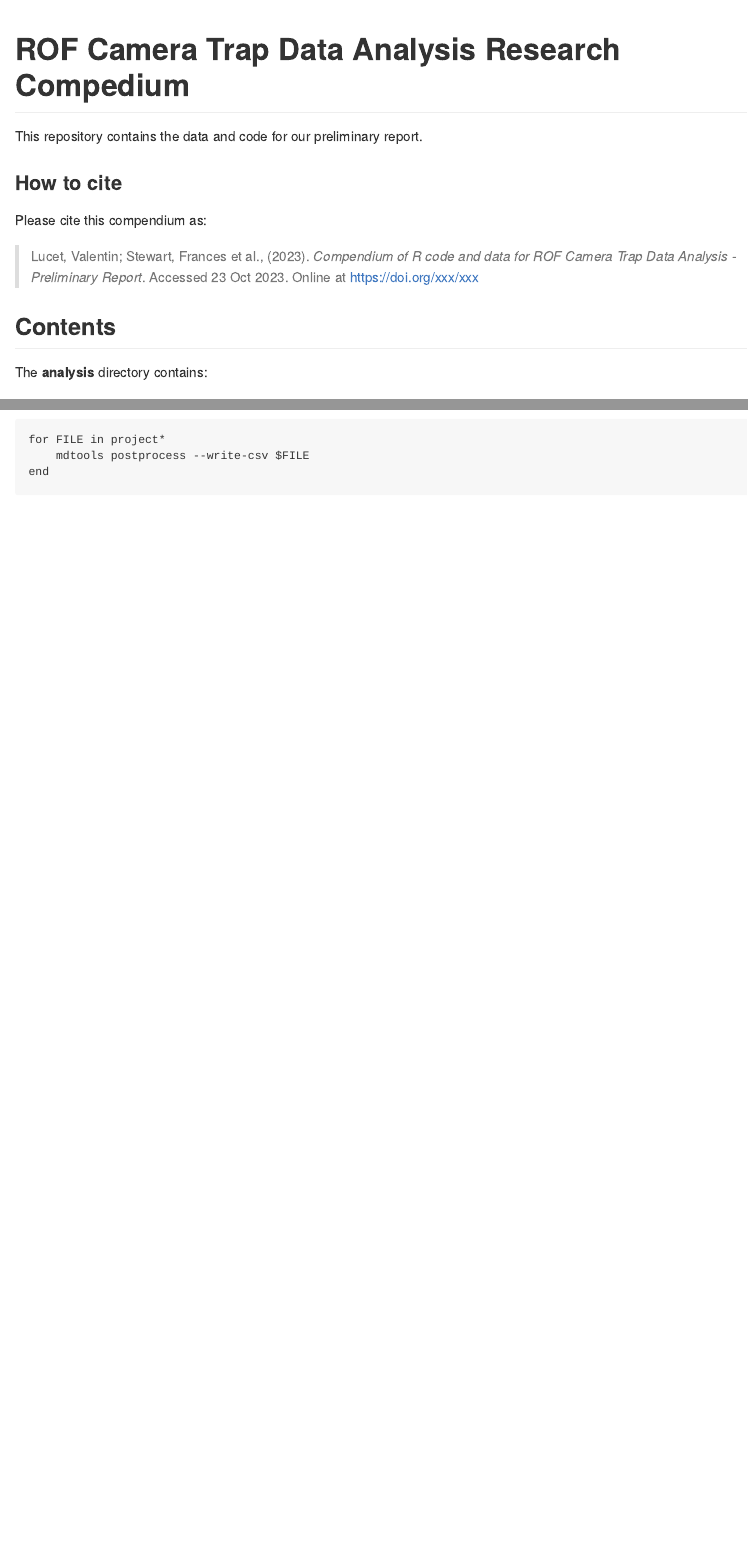
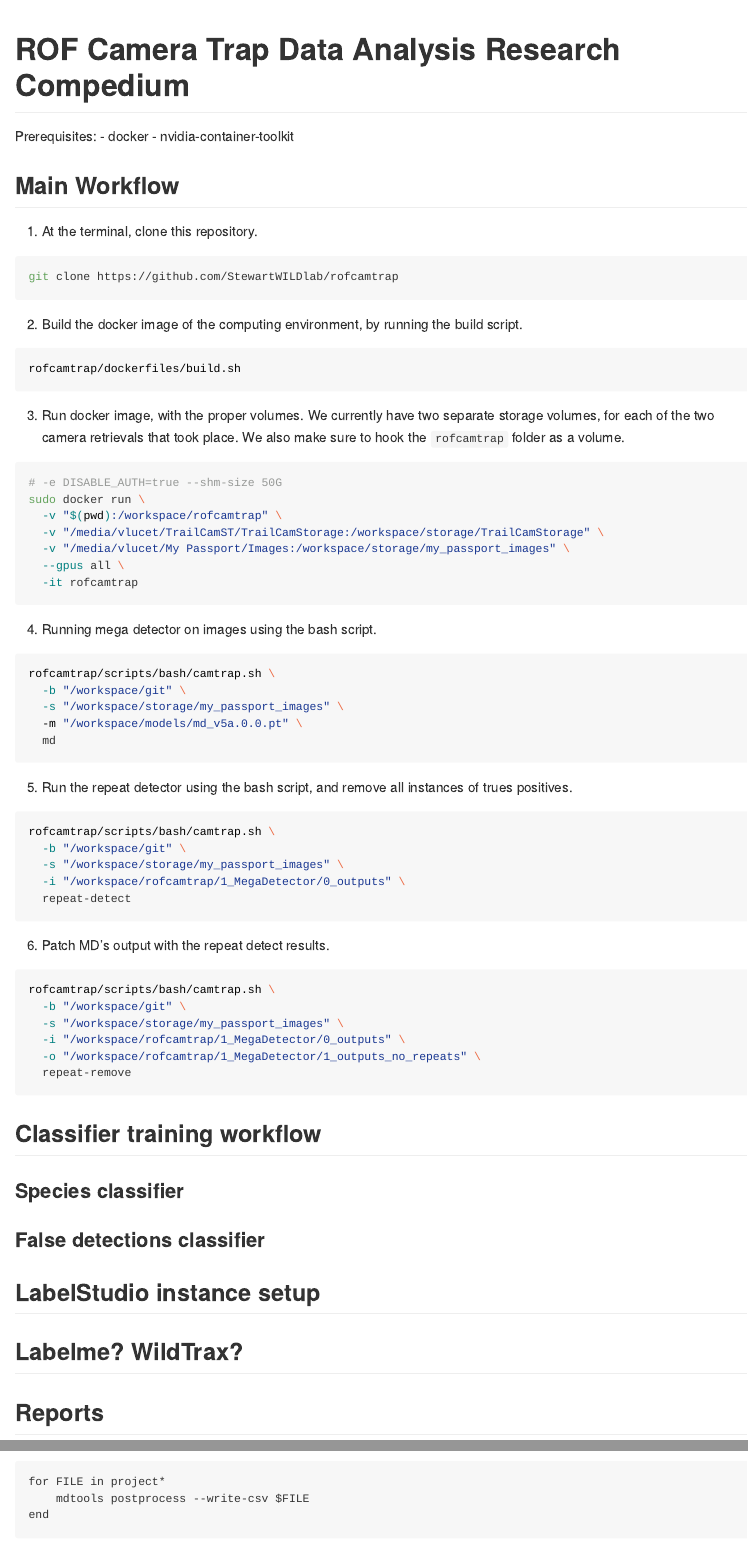
Before and after one commit to StewartWILDlab/rofcamtrap, an R Markdown document (README.Rmd): the page in a window 1100 px wide, from its top, and a second part further down, joined at a grey line. Rendered offline with R 4.5, knitr and Pandoc, with nearby package versions; badge pictures from the web are left out.

Commit message:
progress

````diff
--- a/README.Rmd
+++ b/README.Rmd
@@ -18,4 +18,3 @@ Title <- "ROF Camera Trap Data Analysis - Preliminary Report"
 
 [![Binder](https://mybinder.org/badge_logo.svg)](https://mybinder.org/v2/gh/StewartWILDlab/rofcamtrap/main?urlpath=rstudio)
 
-This repository contains the data and code for our preliminary report.
@@ -22 +24,2 @@ This repository contains the data and code for our preliminary report.
 
+## Main Workflow
@@ -24,17 +26,67 @@ This repository contains the data and code for our preliminary report.
 
-> Authors, (YYYY). _`r Title`_. Name of journal/book <https://doi.org/xxx/xxx>
+1. At the terminal, clone this repository.
 
-Our pre-print is online here:
+```{bash eval=FALSE}
+git clone https://github.com/StewartWILDlab/rofcamtrap
+```
 
-> Authors, (YYYY). _`r Title`_. Name of journal/book, Accessed `r format(Sys.Date(), "%d %b %Y")`. Online at <https://doi.org/xxx/xxx> -->
+2. Build the docker image of the computing environment, by running the build script.
 
+```{bash eval=FALSE}
+rofcamtrap/dockerfiles/build.sh
+```
 
-### How to cite
+3. Run docker image, with the proper volumes. We currently have two separate storage volumes, for each of the two camera retrievals that took place. We also make sure to hook the `rofcamtrap` folder as a volume.
 
-Please cite this compendium as:
+```{bash eval=FALSE}
+# -e DISABLE_AUTH=true --shm-size 50G
+sudo docker run \
+  -v "$(pwd):/workspace/rofcamtrap" \
+  -v "/media/vlucet/TrailCamST/TrailCamStorage:/workspace/storage/TrailCamStorage" \
+  -v "/media/vlucet/My Passport/Images:/workspace/storage/my_passport_images" \
+  --gpus all \
+  -it rofcamtrap
+```
 
-> Lucet, Valentin; Stewart, Frances et al., (`r format(Sys.Date(), "%Y")`). _Compendium of R code and data for `r Title`_. Accessed `r format(Sys.Date(), "%d %b %Y")`. Online at <https://doi.org/xxx/xxx>
+4. Running mega detector on images using the bash script.
 
-## Contents
+```{bash eval=FALSE}
+rofcamtrap/scripts/bash/camtrap.sh \
+  -b "/workspace/git" \
+  -s "/workspace/storage/my_passport_images" \
+  -m "/workspace/models/md_v5a.0.0.pt" \
+  md
+```
 
-The **analysis** directory contains:
+5. Run the repeat detector using the bash script, and remove all instances of trues positives.
+
+```{bash eval=FALSE}
+rofcamtrap/scripts/bash/camtrap.sh \
+  -b "/workspace/git" \
+  -s "/workspace/storage/my_passport_images" \
+  -i "/workspace/rofcamtrap/1_MegaDetector/0_outputs" \
+  repeat-detect
+```
+
+6. Patch MD's output with the repeat detect results.
+
+```{bash eval=FALSE}
+rofcamtrap/scripts/bash/camtrap.sh \
+  -b "/workspace/git" \
+  -s "/workspace/storage/my_passport_images" \
+  -i "/workspace/rofcamtrap/1_MegaDetector/0_outputs" \
+  -o "/workspace/rofcamtrap/1_MegaDetector/1_outputs_no_repeats" \
+  repeat-remove
+```
+
+## Classifier training workflow
+
+### Species classifier
+
+### False detections classifier
+
+## LabelStudio instance setup
+
+## Labelme? WildTrax?
+
+## Reports
````
Also changed, not shown: README.Rmd (23 more changed lines).
